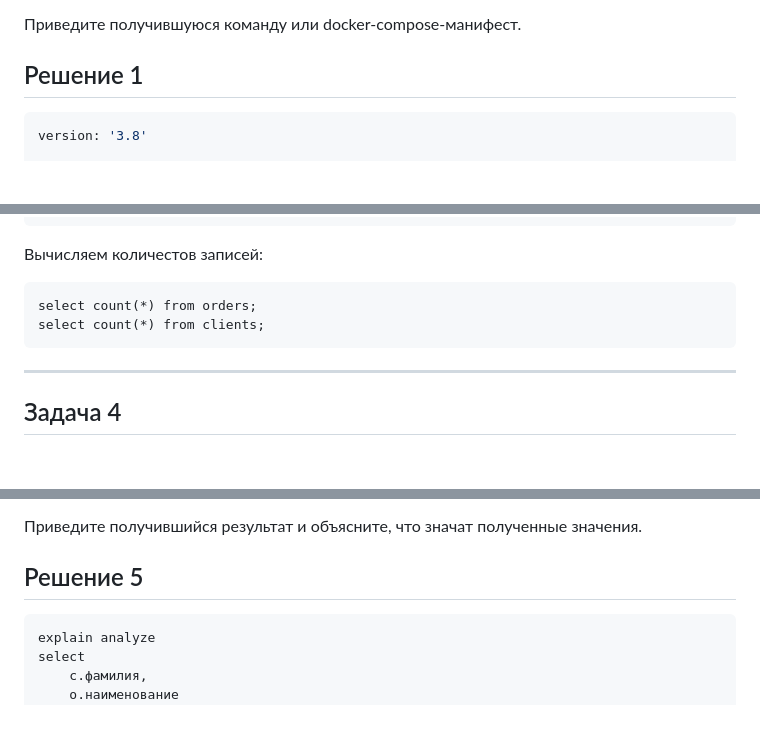
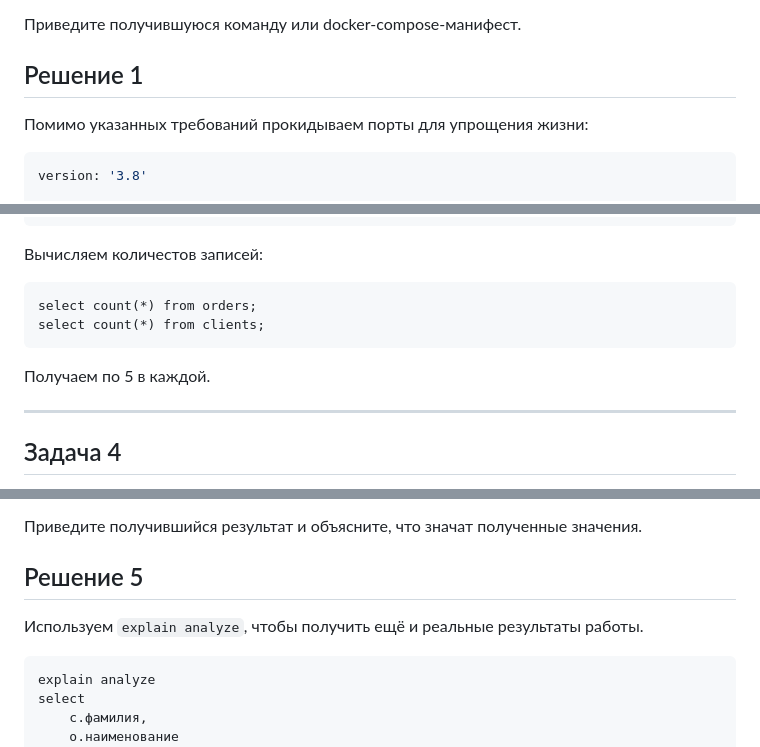
Before and after one commit to RedRatInTheHat/devops-netology, a Markdown page: homework/15.2/README.md, 3 parts joined by grey strips. Drawn GitHub-style; blank space fills up the shorter version.

````diff
--- a/homework/15.2/README.md
+++ b/homework/15.2/README.md
@@ -7,6 +7,7 @@
 
 ## Решение 1
 
+Помимо указанных требований прокидываем порты для упрощения жизни:
 ```yml
 version: '3.8'
 
@@ -232,6 +241,8 @@ select count(*) from orders;
 select count(*) from clients;
 ```
 
+Получаем по 5 в каждой.
+
 ---
 
 ## Задача 4
@@ -290,6 +301,7 @@ join orders o on
 
 ## Решение 5
 
+Используем `explain analyze`, чтобы получить ещё и реальные результаты работы.
 ```sql
 explain analyze
 select
````
Also changed, not shown: other parts of homework/15.2/README.md (+32 -7 lines).
